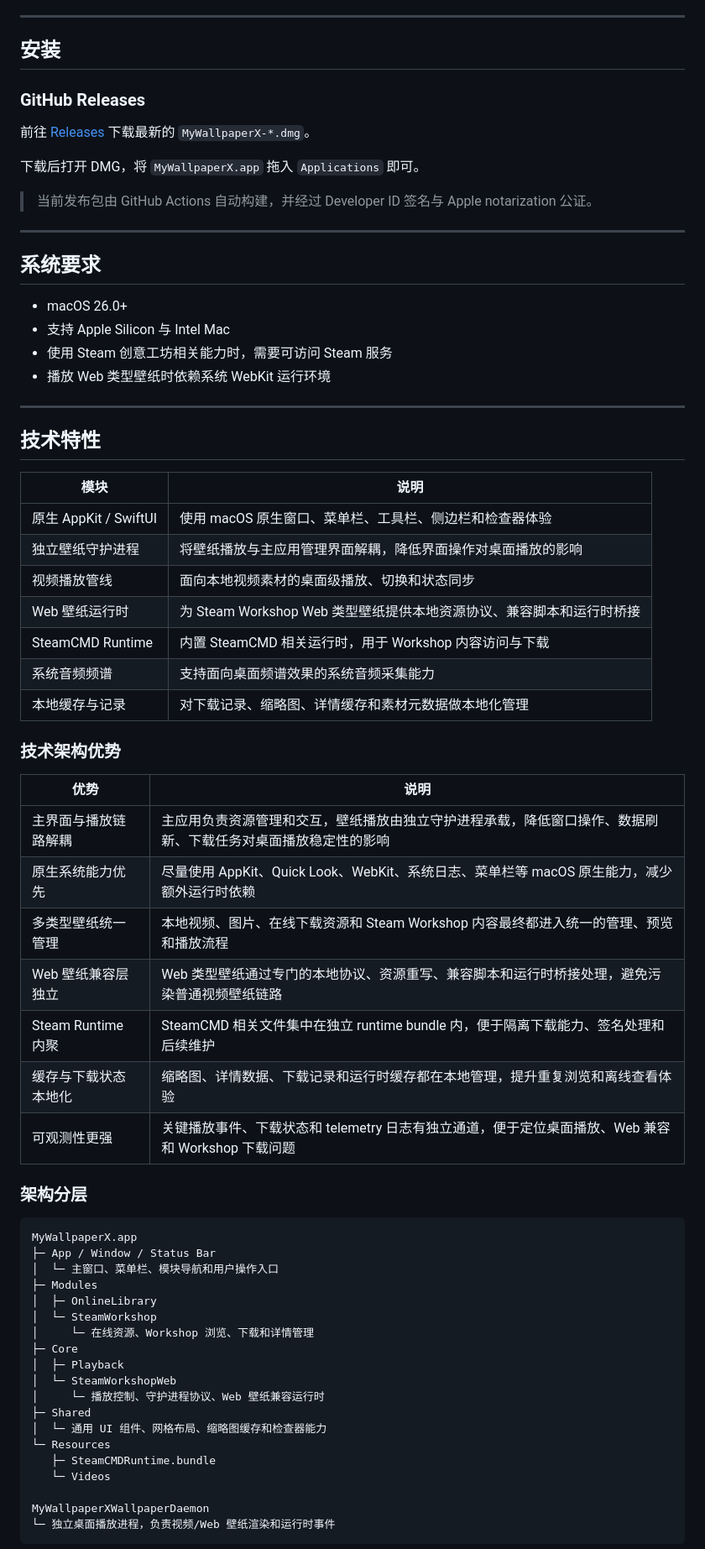
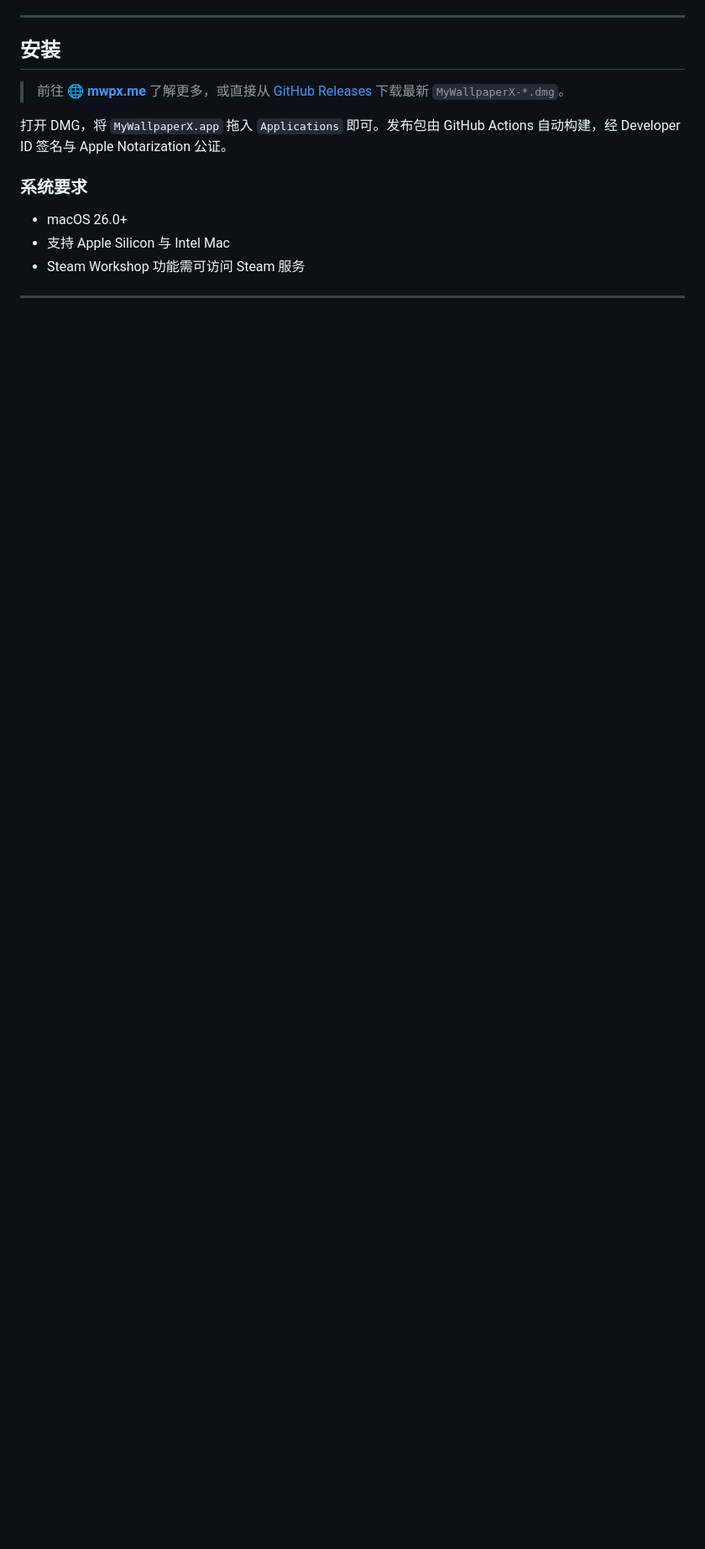
Before and after one commit to FuLuTang/MyWallpaperX, a Markdown page: README.md, the part around one of its changes. Shown at 84% size. Drawn GitHub-style; blank space fills up the shorter version.

````diff
--- a/README.md
+++ b/README.md
@@ -121,70 +105,15 @@ MyWallpaperX 采用偏工具型的 macOS 原生界面结构，重点是让用户
 
 ## 安装
 
-### GitHub Releases
+> 前往 **[🌐 mwpx.me](https://www.mwpx.me)** 了解更多，或直接从 [GitHub Releases](https://github.com/songziqiang9512/MyWallpaperX/releases) 下载最新 `MyWallpaperX-*.dmg`。
 
-前往 [Releases](https://github.com/songziqiang9512/MyWallpaperX/releases) 下载最新的 `MyWallpaperX-*.dmg`。
+打开 DMG，将 `MyWallpaperX.app` 拖入 `Applications` 即可。发布包由 GitHub Actions 自动构建，经 Developer ID 签名与 Apple Notarization 公证。
 
-下载后打开 DMG，将 `MyWallpaperX.app` 拖入 `Applications` 即可。
+### 系统要求
 
-> 当前发布包由 GitHub Actions 自动构建，并经过 Developer ID 签名与 Apple notarization 公证。
+- macOS 26.0+
+- 支持 Apple Silicon 与 Intel Mac
+- Steam Workshop 功能需可访问 Steam 服务
 
 ---
 
-## 系统要求
-
-- macOS 26.0+
-- 支持 Apple Silicon 与 Intel Mac
-- 使用 Steam 创意工坊相关能力时，需要可访问 Steam 服务
-- 播放 Web 类型壁纸时依赖系统 WebKit 运行环境
-
----
-
-## 技术特性
-
-| 模块 | 说明 |
-|------|------|
-| 原生 AppKit / SwiftUI | 使用 macOS 原生窗口、菜单栏、工具栏、侧边栏和检查器体验 |
-| 独立壁纸守护进程 | 将壁纸播放与主应用管理界面解耦，降低界面操作对桌面播放的影响 |
-| 视频播放管线 | 面向本地视频素材的桌面级播放、切换和状态同步 |
-| Web 壁纸运行时 | 为 Steam Workshop Web 类型壁纸提供本地资源协议、兼容脚本和运行时桥接 |
-| SteamCMD Runtime | 内置 SteamCMD 相关运行时，用于 Workshop 内容访问与下载 |
-| 系统音频频谱 | 支持面向桌面频谱效果的系统音频采集能力 |
-| 本地缓存与记录 | 对下载记录、缩略图、详情缓存和素材元数据做本地化管理 |
-
-### 技术架构优势
-
-| 优势 | 说明 |
-|------|------|
-| 主界面与播放链路解耦 | 主应用负责资源管理和交互，壁纸播放由独立守护进程承载，降低窗口操作、数据刷新、下载任务对桌面播放稳定性的影响 |
-| 原生系统能力优先 | 尽量使用 AppKit、Quick Look、WebKit、系统日志、菜单栏等 macOS 原生能力，减少额外运行时依赖 |
-| 多类型壁纸统一管理 | 本地视频、图片、在线下载资源和 Steam Workshop 内容最终都进入统一的管理、预览和播放流程 |
-| Web 壁纸兼容层独立 | Web 类型壁纸通过专门的本地协议、资源重写、兼容脚本和运行时桥接处理，避免污染普通视频壁纸链路 |
-| Steam Runtime 内聚 | SteamCMD 相关文件集中在独立 runtime bundle 内，便于隔离下载能力、签名处理和后续维护 |
-| 缓存与下载状态本地化 | 缩略图、详情数据、下载记录和运行时缓存都在本地管理，提升重复浏览和离线查看体验 |
-| 可观测性更强 | 关键播放事件、下载状态和 telemetry 日志有独立通道，便于定位桌面播放、Web 兼容和 Workshop 下载问题 |
-
-### 架构分层
-
-```text
-MyWallpaperX.app
-├─ App / Window / Status Bar
-│  └─ 主窗口、菜单栏、模块导航和用户操作入口
-├─ Modules
-│  ├─ OnlineLibrary
-│  └─ SteamWorkshop
-│     └─ 在线资源、Workshop 浏览、下载和详情管理
-├─ Core
-│  ├─ Playback
-│  └─ SteamWorkshopWeb
-│     └─ 播放控制、守护进程协议、Web 壁纸兼容运行时
-├─ Shared
-│  └─ 通用 UI 组件、网格布局、缩略图缓存和检查器能力
-└─ Resources
-   ├─ SteamCMDRuntime.bundle
-   └─ Videos
-
-MyWallpaperXWallpaperDaemon
-└─ 独立桌面播放进程，负责视频/Web 壁纸渲染和运行时事件
-```
-
````
Also changed, not shown: other parts of README.md (+76 -157 lines).
